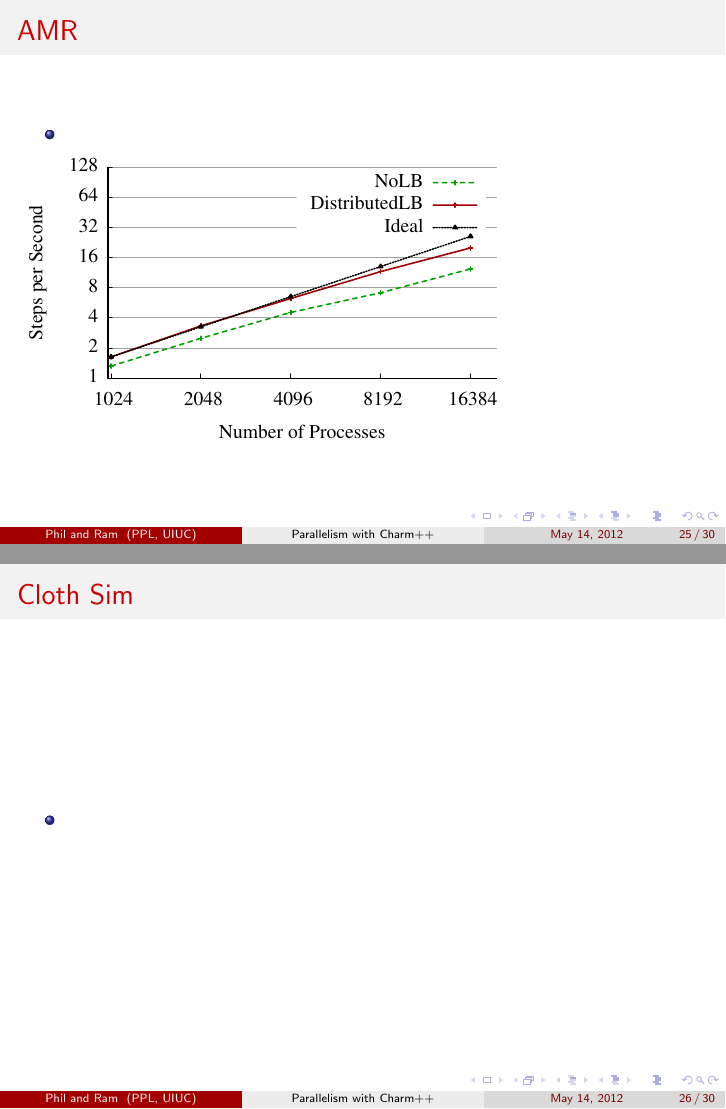
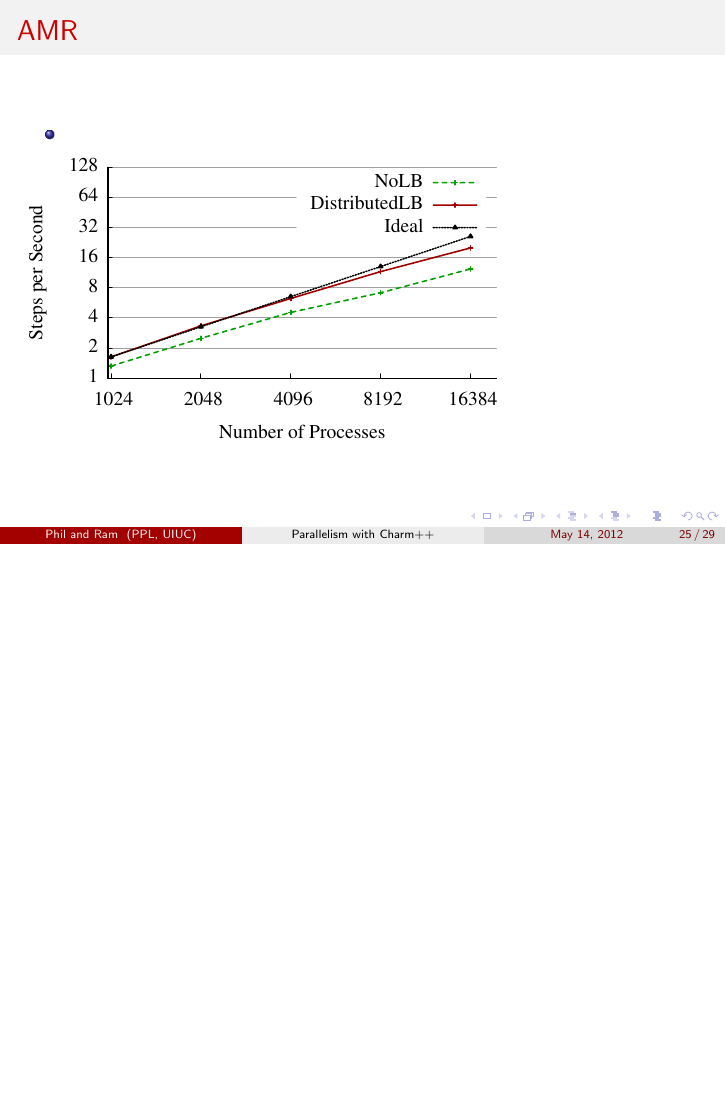
Before and after one commit to UIUC-PPL/charm_tutorial, LaTeX slides (2013-05-cppnow/presentation.tex, which reads 2013-05-cppnow/apps.tex): pages 41 and 42 of 46 before the commit and page 41 of 45 after it, the two joined at a grey line, the shorter picture padded with empty space. Compiled offline with pdfLaTeX.

Commit message:
Drop NDA-ed clothsim

```diff
--- a/2013-05-cppnow/apps.tex
+++ b/2013-05-cppnow/apps.tex
@@ -60,16 +60,6 @@
 \end{frame}
 
 \begin{frame}
-\frametitle{Cloth Sim}
-%
-\begin{itemize}
-\item
-\end{itemize}
-%
-%\includegraphics{../figures/}
-\end{frame}
-
-\begin{frame}
 \frametitle{kdTree SMP}
 %
 \begin{itemize}
```
